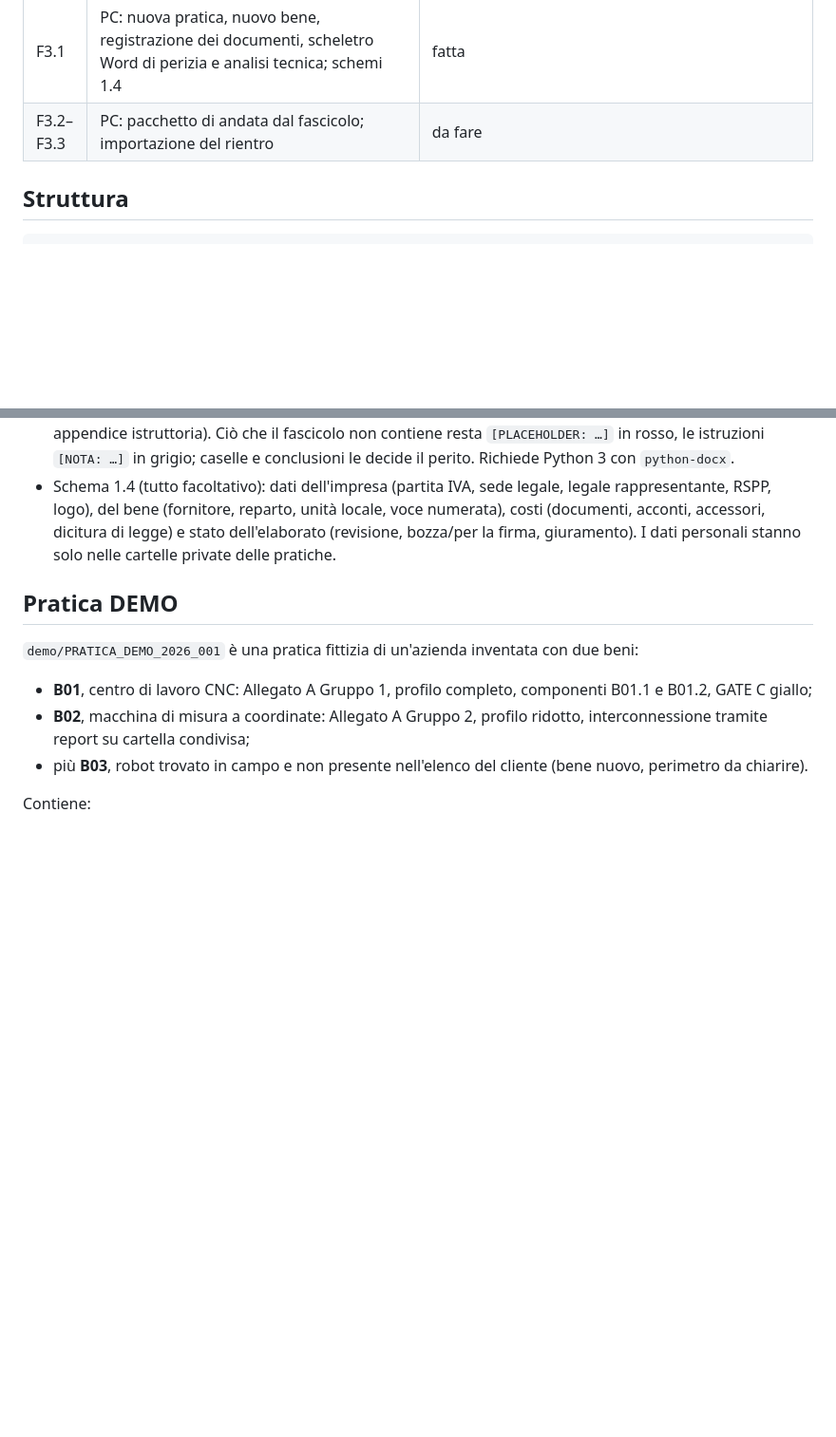
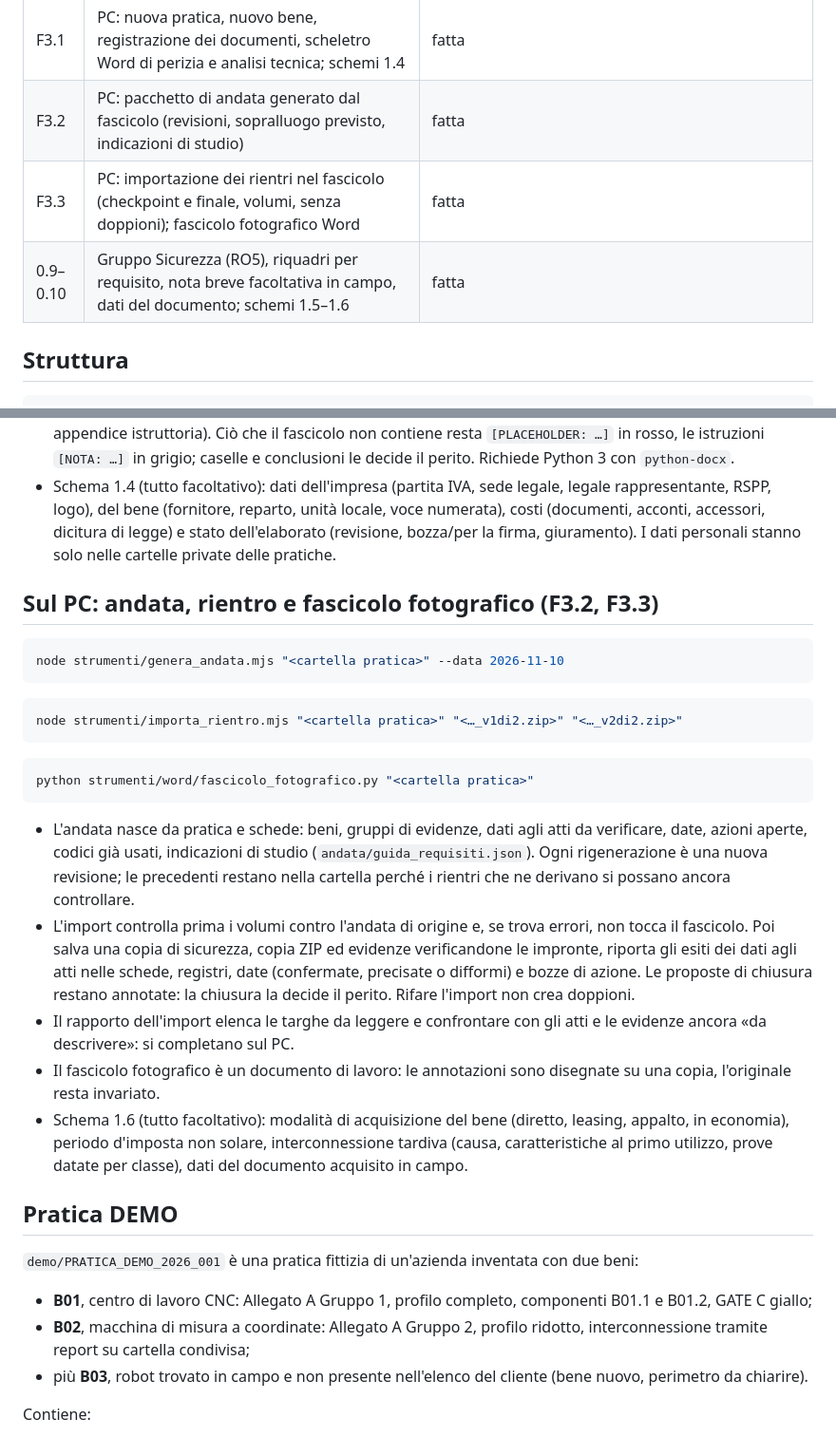
Before and after one commit to provenzanof70/app_perito40, a Markdown page: README.md, 2 parts joined by grey strips. Shown at 95% size. Rendered like a GitHub page; blank space fills up the shorter version.

Commit message:
README: F3.2, F3.3, fascicolo fotografico e schema 1.6
Co-Authored-By: Claude Opus 5.5 <noreply@anthropic.com>

````diff
--- a/README.md
+++ b/README.md
@@ -25,7 +25,9 @@ App di sopralluogo per le perizie tecniche **Industria 4.0** (credito d'imposta
 | F2.7 | Prove: visita completa riletta dal PC, protocollo sull'iPhone ([docs/F2_7_prove_iphone.md](docs/F2_7_prove_iphone.md)), «Ricomincia la DEMO» | fatta |
 | F2.8 | Pubblicazione su GitHub Pages | attiva: https://provenzanof70.github.io/app_perito40/app/ |
 | F3.1 | PC: nuova pratica, nuovo bene, registrazione dei documenti, scheletro Word di perizia e analisi tecnica; schemi 1.4 | fatta |
-| F3.2–F3.3 | PC: pacchetto di andata dal fascicolo; importazione del rientro | da fare |
+| F3.2 | PC: pacchetto di andata generato dal fascicolo (revisioni, sopralluogo previsto, indicazioni di studio) | fatta |
+| F3.3 | PC: importazione dei rientri nel fascicolo (checkpoint e finale, volumi, senza doppioni); fascicolo fotografico Word | fatta |
+| 0.9–0.10 | Gruppo Sicurezza (RO5), riquadri per requisito, nota breve facoltativa in campo, dati del documento; schemi 1.5–1.6 | fatta |
 
 ## Struttura
 
@@ -268,6 +274,26 @@ python strumenti/word/scheletro_perizia.py "<cartella pratica>" --perito "<file
 - Lo scheletro scrive per ogni bene perizia giurata (copertina, VISTI, PREMESSO, tabella del bene, DICHIARA con caselle vuote, NDA, verbale di asseverazione) e analisi tecnica (requisiti, dati identificativi, classificazione, costi, esame dei requisiti con evidenze, riscontri, dichiarazioni e lacune, check list, appendice istruttoria). Ciò che il fascicolo non contiene resta `[PLACEHOLDER: …]` in rosso, le istruzioni `[NOTA: …]` in grigio; caselle e conclusioni le decide il perito. Richiede Python 3 con `python-docx`.
 - Schema 1.4 (tutto facoltativo): dati dell'impresa (partita IVA, sede legale, legale rappresentante, RSPP, logo), del bene (fornitore, reparto, unità locale, voce numerata), costi (documenti, acconti, accessori, dicitura di legge) e stato dell'elaborato (revisione, bozza/per la firma, giuramento). I dati personali stanno solo nelle cartelle private delle pratiche.
 
+## Sul PC: andata, rientro e fascicolo fotografico (F3.2, F3.3)
+
+```bash
+node strumenti/genera_andata.mjs "<cartella pratica>" --data 2026-11-10
+```
+
+```bash
+node strumenti/importa_rientro.mjs "<cartella pratica>" "<…_v1di2.zip>" "<…_v2di2.zip>"
+```
+
+```bash
+python strumenti/word/fascicolo_fotografico.py "<cartella pratica>"
+```
+
+- L'andata nasce da pratica e schede: beni, gruppi di evidenze, dati agli atti da verificare, date, azioni aperte, codici già usati, indicazioni di studio (`andata/guida_requisiti.json`). Ogni rigenerazione è una nuova revisione; le precedenti restano nella cartella perché i rientri che ne derivano si possano ancora controllare.
+- L'import controlla prima i volumi contro l'andata di origine e, se trova errori, non tocca il fascicolo. Poi salva una copia di sicurezza, copia ZIP ed evidenze verificandone le impronte, riporta gli esiti dei dati agli atti nelle schede, registri, date (confermate, precisate o difformi) e bozze di azione. Le proposte di chiusura restano annotate: la chiusura la decide il perito. Rifare l'import non crea doppioni.
+- Il rapporto dell'import elenca le targhe da leggere e confrontare con gli atti e le evidenze ancora «da descrivere»: si completano sul PC.
+- Il fascicolo fotografico è un documento di lavoro: le annotazioni sono disegnate su una copia, l'originale resta invariato.
+- Schema 1.6 (tutto facoltativo): modalità di acquisizione del bene (diretto, leasing, appalto, in economia), periodo d'imposta non solare, interconnessione tardiva (causa, caratteristiche al primo utilizzo, prove datate per classe), dati del documento acquisito in campo.
+
 ## Pratica DEMO
 
 `demo/PRATICA_DEMO_2026_001` è una pratica fittizia di un'azienda inventata con due beni:
````
Also changed, not shown: other parts of README.md (+4 -0 lines).
